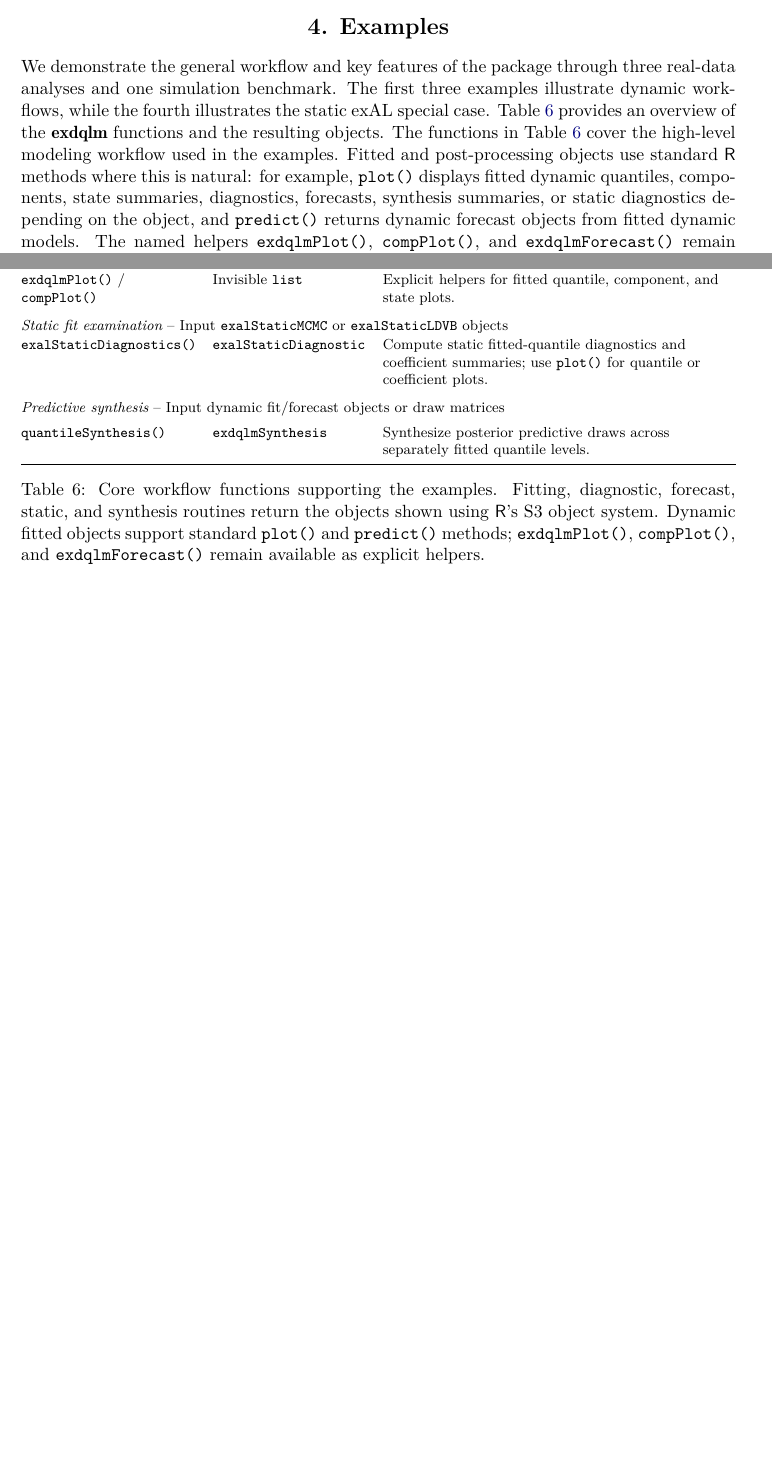
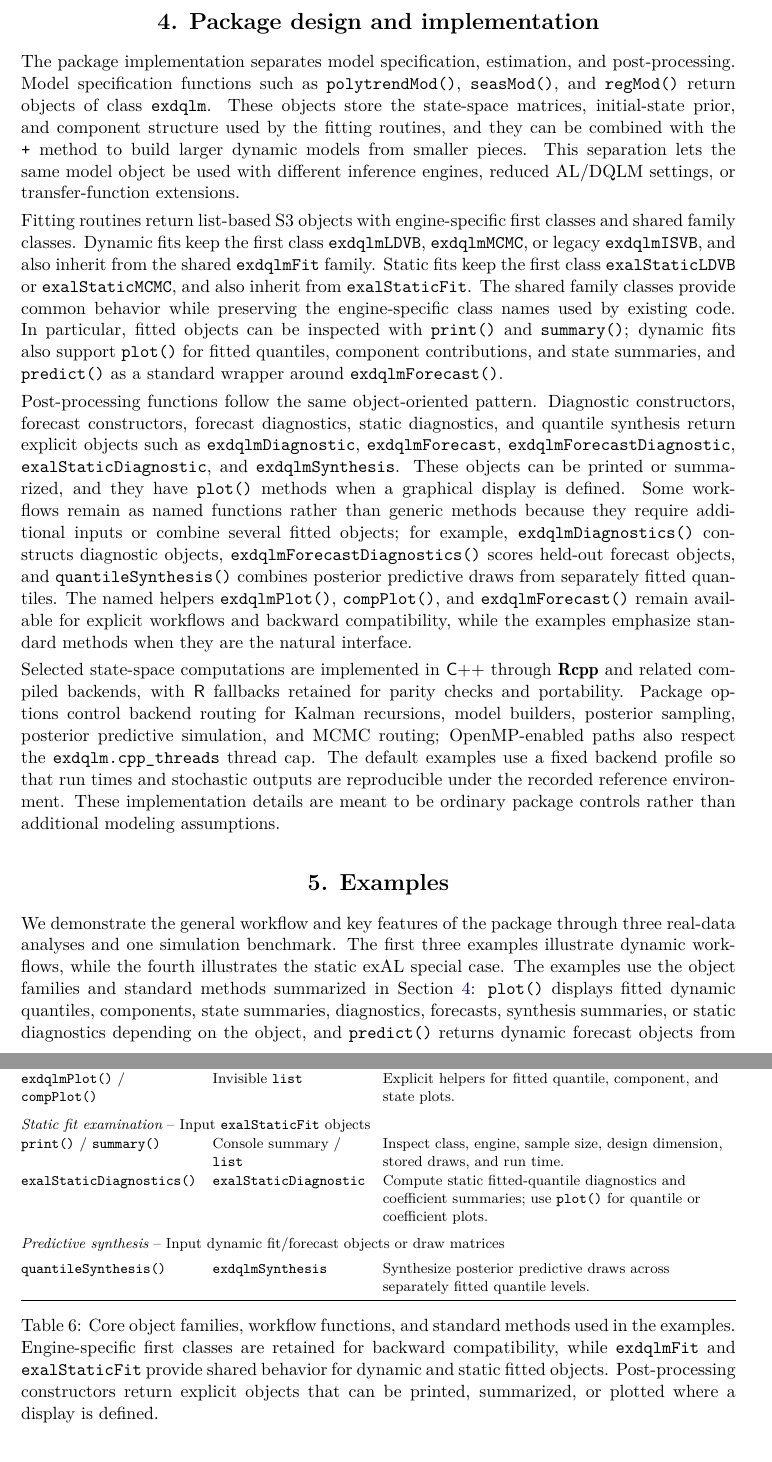
Before and after one commit to AntonioAPDL/exdqlm---Article, a LaTeX document (exdqlm-jss.tex): two parts of pages 12 and 13 of 40 before the commit and two parts of pages 13 and 14 of 42 after it, joined at a grey line, cut at the place of the change, the shorter picture padded with empty space. Compiled offline with pdfLaTeX.

Commit message:
Add package design section to manuscript

```diff
--- a/exdqlm-jss.tex
+++ b/exdqlm-jss.tex
@@ -419,12 +421,23 @@ where $\mat{a}_{\tilde{t}}(k) = \mat{G}_{\tilde{t}+k} \mat{a}_{\tilde{t}}(k-1)$,
 %%%%%%%%%%%%%%%%%%%%%%%%%%%%%%%%%%%%%%%%%
 %%%%%%%%%%%%%%%%%%%%%%%%%%%%%%%%%%%%%%%%%
 
+\section{Package design and implementation}
+\label{sec:design}
+
+The package implementation separates model specification, estimation, and post-processing. Model specification functions such as \code{polytrendMod()}, \code{seasMod()}, and \code{regMod()} return objects of class \code{exdqlm}. These objects store the state-space matrices, initial-state prior, and component structure used by the fitting routines, and they can be combined with the \code{+} method to build larger dynamic models from smaller pieces. This separation lets the same model object be used with different inference engines, reduced AL/DQLM settings, or transfer-function extensions.
+
+Fitting routines return list-based S3 objects with engine-specific first classes and shared family classes. Dynamic fits keep the first class \code{exdqlmLDVB}, \code{exdqlmMCMC}, or legacy \code{exdqlmISVB}, and also inherit from the shared \code{exdqlmFit} family. Static fits keep the first class \code{exalStaticLDVB} or \code{exalStaticMCMC}, and also inherit from \code{exalStaticFit}. The shared family classes provide common behavior while preserving the engine-specific class names used by existing code. In particular, fitted objects can be inspected with \code{print()} and \code{summary()}; dynamic fits also support \code{plot()} for fitted quantiles, component contributions, and state summaries, and \code{predict()} as a standard wrapper around \code{exdqlmForecast()}.
+
+Post-processing functions follow the same object-oriented pattern. Diagnostic constructors, forecast constructors, forecast diagnostics, static diagnostics, and quantile synthesis return explicit objects such as \code{exdqlmDiagnostic}, \code{exdqlmForecast}, \code{exdqlmForecastDiagnostic}, \code{exalStaticDiagnostic}, and \code{exdqlmSynthesis}. These objects can be printed or summarized, and they have \code{plot()} methods when a graphical display is defined. Some workflows remain as named functions rather than generic methods because they require additional inputs or combine several fitted objects; for example, \code{exdqlmDiagnostics()} constructs diagnostic objects, \code{exdqlmForecastDiagnostics()} scores held-out forecast objects, and \code{quantileSynthesis()} combines posterior predictive draws from separately fitted quantiles. The named helpers \code{exdqlmPlot()}, \code{compPlot()}, and \code{exdqlmForecast()} remain available for explicit workflows and backward compatibility, while the examples emphasize standard methods when they are the natural interface.
+
+Selected state-space computations are implemented in \proglang{C++} through \pkg{Rcpp} and related compiled backends, with \proglang{R} fallbacks retained for parity checks and portability. Package options control backend routing for Kalman recursions, model builders, posterior sampling, posterior predictive simulation, and MCMC routing; OpenMP-enabled paths also respect the \code{exdqlm.cpp\_threads} thread cap. The default examples use a fixed backend profile so that run times and stochastic outputs are reproducible under the recorded reference environment. These implementation details are meant to be ordinary package controls rather than additional modeling assumptions.
+
 \begin{table}[t!]
 \centering
 \TableStyle
 \begin{tabularx}{\textwidth}{@{}>{\raggedright\arraybackslash}p{0.25\textwidth}>{\raggedright\arraybackslash}p{0.22\textwidth}>{\raggedright\arraybackslash}X@{}}
 	\toprule
-	Function & Returned object & Role in the workflow \\
+	Function or method & Returned object or output & Role in the workflow \\
 	\midrule
     \multicolumn{3}{@{}l@{}}{\rule{0pt}{3ex}\it{Dynamic model construction}} \\
     \rule{0pt}{3ex}\code{polytrendMod()} & \code{exdqlm} & Create polynomial trend component.\\
@@ -433,29 +446,31 @@ where $\mat{a}_{\tilde{t}}(k) = \mat{G}_{\tilde{t}+k} \mat{a}_{\tilde{t}}(k-1)$,
     \code{as.exdqlm()} & \code{exdqlm} & Coerce a compatible list or time-invariant \code{dlm} object.\\
 	\addlinespace[2pt]
     \multicolumn{3}{@{}l@{}}{\rule{0pt}{3ex}{\it Dynamic model fitting} -- Input \code{exdqlm} objects} \\
-    \rule{0pt}{3ex}\code{exdqlmMCMC()} & \code{exdqlmMCMC} & Fit dynamic exDQLM/DQLM via MCMC.\\
-    \code{exdqlmLDVB()} & \code{exdqlmLDVB} & Fit dynamic exDQLM/DQLM via LDVB.\\
-    \code{exdqlmTransferLDVB()} & \code{exdqlmLDVB} & Fit transfer-function exDQLM via LDVB.\\
-    \code{exdqlmTransferMCMC()} & \code{exdqlmMCMC} & Fit transfer-function exDQLM via MCMC.\\
+    \rule{0pt}{3ex}\code{exdqlmMCMC()} & \code{exdqlmMCMC}, \code{exdqlmFit} & Fit dynamic exDQLM/DQLM via MCMC.\\
+    \code{exdqlmLDVB()} & \code{exdqlmLDVB}, \code{exdqlmFit} & Fit dynamic exDQLM/DQLM via LDVB.\\
+    \code{exdqlmTransferLDVB()} & \code{exdqlmLDVB}, \code{exdqlmFit} & Fit transfer-function exDQLM via LDVB.\\
+    \code{exdqlmTransferMCMC()} & \code{exdqlmMCMC}, \code{exdqlmFit} & Fit transfer-function exDQLM via MCMC.\\
     \addlinespace[2pt]
     \multicolumn{3}{@{}l@{}}{\rule{0pt}{3ex}{\it Static model fitting} -- Input design matrix and response} \\
-    \rule{0pt}{3ex}\code{exalStaticLDVB()} & \code{exalStaticLDVB} & Fit static exAL/AL regression via LDVB.\\
-    \code{exalStaticMCMC()} & \code{exalStaticMCMC} & Fit static exAL/AL regression via MCMC.\\
+    \rule{0pt}{3ex}\code{exalStaticLDVB()} & \code{exalStaticLDVB}, \code{exalStaticFit} & Fit static exAL/AL regression via LDVB.\\
+    \code{exalStaticMCMC()} & \code{exalStaticMCMC}, \code{exalStaticFit} & Fit static exAL/AL regression via MCMC.\\
     \addlinespace[2pt]
-    \multicolumn{3}{@{}l@{}}{\rule{0pt}{3ex}{\it Dynamic fit examination} -- Input \code{exdqlmMCMC}, \code{exdqlmLDVB}, or legacy \code{exdqlmISVB} objects} \\
-    \rule{0pt}{3ex}\code{plot()} & Invisible \code{list} & Plot fitted dynamic quantiles, component contributions, or state summaries.\\
+    \multicolumn{3}{@{}l@{}}{\rule{0pt}{3ex}{\it Dynamic fit examination} -- Input \code{exdqlmFit} objects} \\
+    \rule{0pt}{3ex}\code{print()} / \code{summary()} & Console summary / \code{list} & Inspect class, engine, sample size, state dimension, stored draws, convergence, and run time.\\
+    \code{plot()} & Display plus invisible \code{list} & Plot fitted dynamic quantiles, component contributions, or state summaries.\\
     \code{predict()} / \code{exdqlmForecast()} & \code{exdqlmForecast} & Compute forecast quantiles and optional predictive draws.\\
     \code{exdqlmDiagnostics()} & \code{exdqlmDiagnostic} & Compute calibration and predictive diagnostics; use \code{plot()} to visualize them. \\
     \code{exdqlmPlot()} / \code{compPlot()} & Invisible \code{list} & Explicit helpers for fitted quantile, component, and state plots.\\
     \addlinespace[2pt]
-    \multicolumn{3}{@{}l@{}}{\rule{0pt}{3ex}{\it Static fit examination} -- Input \code{exalStaticMCMC} or \code{exalStaticLDVB} objects} \\
+    \multicolumn{3}{@{}l@{}}{\rule{0pt}{3ex}{\it Static fit examination} -- Input \code{exalStaticFit} objects} \\
+    \code{print()} / \code{summary()} & Console summary / \code{list} & Inspect class, engine, sample size, design dimension, stored draws, and run time.\\
     \code{exalStaticDiagnostics()} & \code{exalStaticDiagnostic} & Compute static fitted-quantile diagnostics and coefficient summaries; use \code{plot()} for quantile or coefficient plots.\\
     \addlinespace[2pt]
     \multicolumn{3}{@{}l@{}}{\rule{0pt}{3ex}{\it Predictive synthesis} -- Input dynamic fit/forecast objects or draw matrices} \\
     \rule{0pt}{3ex}\code{quantileSynthesis()} & \code{exdqlmSynthesis} & Synthesize posterior predictive draws across separately fitted quantile levels.\\
     \bottomrule
 \end{tabularx}
-\caption{Core workflow functions supporting the examples. Fitting, diagnostic, forecast, static, and synthesis routines return the objects shown using \proglang{R}'s S3 object system. Dynamic fitted objects support standard \code{plot()} and \code{predict()} methods; \code{exdqlmPlot()}, \code{compPlot()}, and \code{exdqlmForecast()} remain available as explicit helpers.}
+\caption{Core object families, workflow functions, and standard methods used in the examples. Engine-specific first classes are retained for backward compatibility, while \code{exdqlmFit} and \code{exalStaticFit} provide shared behavior for dynamic and static fitted objects. Post-processing constructors return explicit objects that can be printed, summarized, or plotted where a display is defined.}
 \label{table:flow}
 \end{table}
 
@@ -470,7 +485,7 @@ where $\mat{a}_{\tilde{t}}(k) = \mat{G}_{\tilde{t}+k} \mat{a}_{\tilde{t}}(k-1)$,
 \section{Examples}
  \label{sec:exs}
 
-We demonstrate the general workflow and key features of the package through three real-data analyses and one simulation benchmark. The first three examples illustrate dynamic workflows, while the fourth illustrates the static exAL special case. Table \ref{table:flow} provides an overview of the \pkg{exdqlm} functions and the resulting objects. The functions in Table \ref{table:flow} cover the high-level modeling workflow used in the examples. Fitted and post-processing objects use standard \proglang{R} methods where this is natural: for example, \code{plot()} displays fitted dynamic quantiles, components, state summaries, diagnostics, forecasts, synthesis summaries, or static diagnostics depending on the object, and \code{predict()} returns dynamic forecast objects from fitted dynamic models. The named helpers \code{exdqlmPlot()}, \code{compPlot()}, and \code{exdqlmForecast()} remain available when an explicit low-level call is clearer. The package also exposes distribution-level utilities for the exAL error family: \code{dexal()}, \code{pexal()}, \code{qexal()}, and \code{rexal()} evaluate the density, distribution function, quantile function, and random generator, respectively, and \code{get\_gamma\_bounds()} returns the admissible interval for $\gamma$ at a specified $p_0$. These utilities are useful for simulation, prior calibration, and direct checks of the exAL distribution, but are not needed for the main fitting, forecasting, diagnostic, or synthesis workflows illustrated below. We use CrI as shorthand for credible interval in figure captions and plotting labels. All figures and tables are generated from scripts distributed with the article repository. The top-level \code{code.R} file is the canonical reproduction entry point, and the scripts under \code{analysis/manuscript/examples/} generate the displayed figures, tables, logs, and provenance files. The code chunks shown below are compact, reader-facing excerpts of those scripts; generic output handling, caching, graphics devices, and manifest-writing code are kept in the replication scripts. The accompanying reproducibility materials record the computing environment and outputs used in the paper.
+We demonstrate the general workflow and key features of the package through three real-data analyses and one simulation benchmark. The first three examples illustrate dynamic workflows, while the fourth illustrates the static exAL special case. The examples use the object families and standard methods summarized in Section \ref{sec:design}: \code{plot()} displays fitted dynamic quantiles, components, state summaries, diagnostics, forecasts, synthesis summaries, or static diagnostics depending on the object, and \code{predict()} returns dynamic forecast objects from fitted dynamic models. The package also exposes distribution-level utilities for the exAL error family: \code{dexal()}, \code{pexal()}, \code{qexal()}, and \code{rexal()} evaluate the density, distribution function, quantile function, and random generator, respectively, and \code{get\_gamma\_bounds()} returns the admissible interval for $\gamma$ at a specified \(p_0\). These utilities are useful for simulation, prior calibration, and direct checks of the exAL distribution, but are not needed for the main fitting, forecasting, diagnostic, or synthesis workflows illustrated below. We use CrI as shorthand for credible interval in figure captions and plotting labels. All figures and tables are generated from scripts distributed with the article repository. The top-level \code{code.R} file is the canonical reproduction entry point, and the scripts under \code{analysis/manuscript/examples/} generate the displayed figures, tables, logs, and provenance files. The code chunks shown below are compact, reader-facing excerpts of those scripts; generic output handling, caching, graphics devices, and manifest-writing code are kept in the replication scripts. The accompanying reproducibility materials record the computing environment and outputs used in the paper.
 
 We begin by loading the \pkg{exdqlm} package used for all examples.
 
```
Also changed, not shown: exdqlm-jss.pdf, exdqlm-jss.tex (8 more changed lines).
